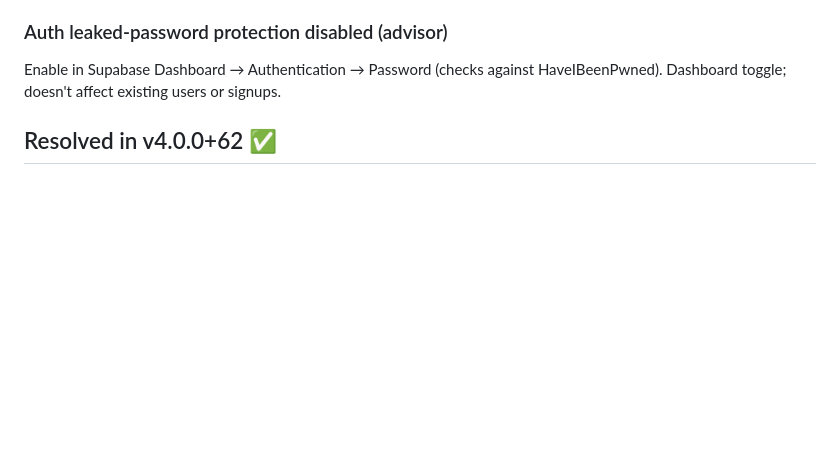
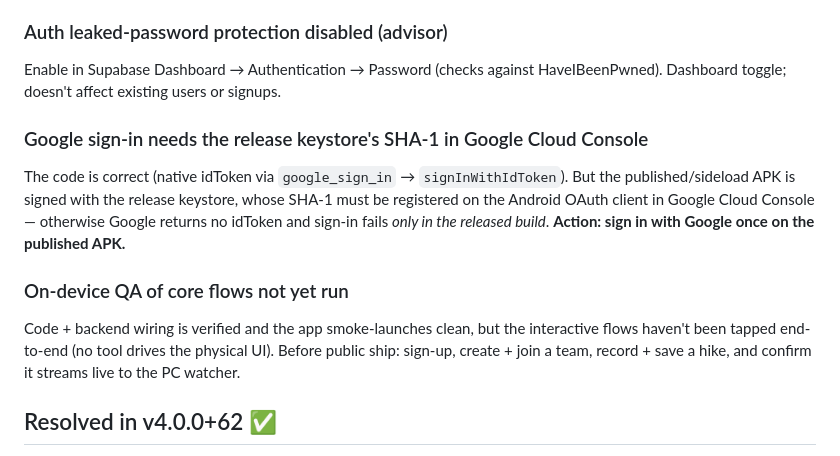
Before and after one commit to MHB2730/trailtether, a Markdown page: docs/05 - Risk & Decisions/Known Issues.md, the part around the change. GitHub-like rendering; blank space fills up the shorter version.

```diff
--- a/docs/05 - Risk & Decisions/Known Issues.md
+++ b/docs/05 - Risk & Decisions/Known Issues.md
@@ -15,6 +15,12 @@ All 15 edge functions report `verify_jwt: true`, including the provider webhooks
 
 ### Auth leaked-password protection disabled (advisor)
 Enable in Supabase Dashboard → Authentication → Password (checks against HaveIBeenPwned). Dashboard toggle; doesn't affect existing users or signups.
+
+### Google sign-in needs the release keystore's SHA-1 in Google Cloud Console
+The code is correct (native idToken via `google_sign_in` → `signInWithIdToken`). But the published/sideload APK is signed with the release keystore, whose SHA-1 must be registered on the Android OAuth client in Google Cloud Console — otherwise Google returns no idToken and sign-in fails *only in the released build*. **Action: sign in with Google once on the published APK.**
+
+### On-device QA of core flows not yet run
+Code + backend wiring is verified and the app smoke-launches clean, but the interactive flows haven't been tapped end-to-end (no tool drives the physical UI). Before public ship: sign-up, create + join a team, record + save a hike, and confirm it streams live to the PC watcher.
 
 ## Resolved in v4.0.0+62 ✅
 - Live mobile map marker froze at start (now advances; directional dot).
```
Also changed, not shown: docs/05 - Risk & Decisions/Version History.md (+3 -1 lines).
